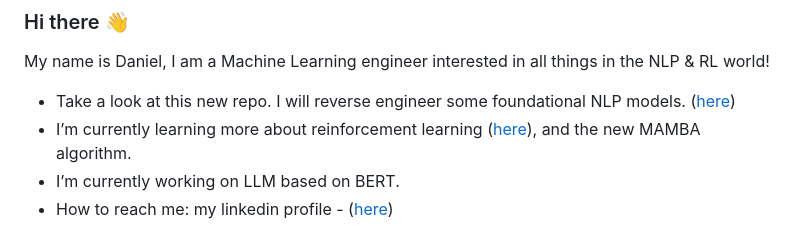
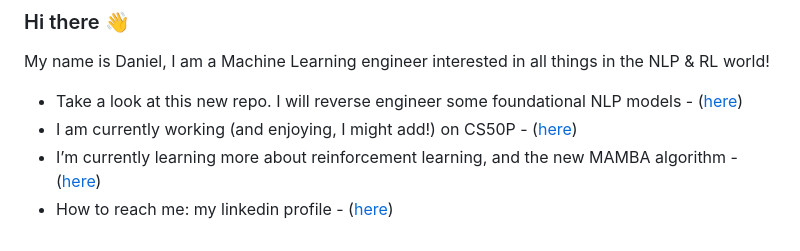
Before and after one commit to danlagos/danlagos, a Markdown page: README.md, the part around the change. GitHub-like rendering.

```diff
--- a/README.md
+++ b/README.md
@@ -1,9 +1,9 @@
 ### Hi there 👋
 My name is Daniel, I am a Machine Learning engineer interested in all things in the NLP & RL world!
 
--  Take a look at this new repo.  I will reverse engineer some foundational NLP models.  ([here](https://github.com/danlagos/NLP_models))
--  I’m currently learning more about reinforcement learning ([here](https://github.com/danlagos/atari-games-q-network.git)), and the new MAMBA algorithm.
--  I’m currently working on LLM based on BERT.
+-  Take a look at this new repo.  I will reverse engineer some foundational NLP models - ([here](https://github.com/danlagos/NLP_models))
+-  I am currently working (and enjoying, I might add!) on CS50P - ([here](https://github.com/danlagos/CS50P-personal))
+-  I’m currently learning more about reinforcement learning, and the new MAMBA algorithm - ([here](https://github.com/danlagos/atari-games-q-network.git))
 -  How to reach me: my linkedin profile - ([here](https://www.linkedin.com/in/d-lagos/))
 
 <!--
```
